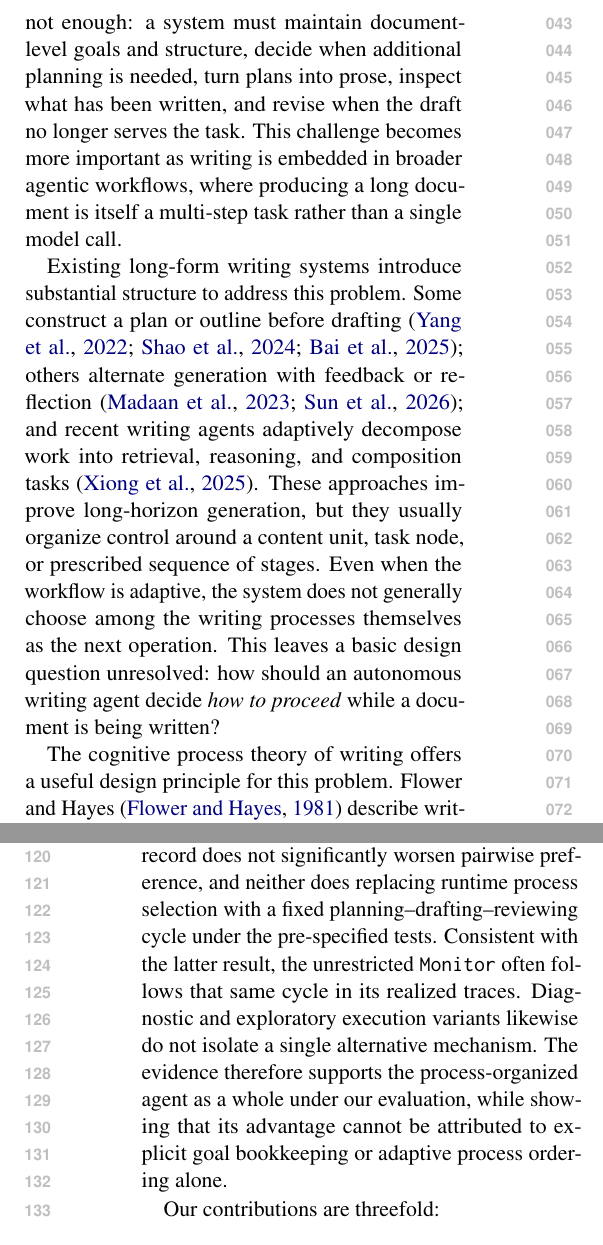
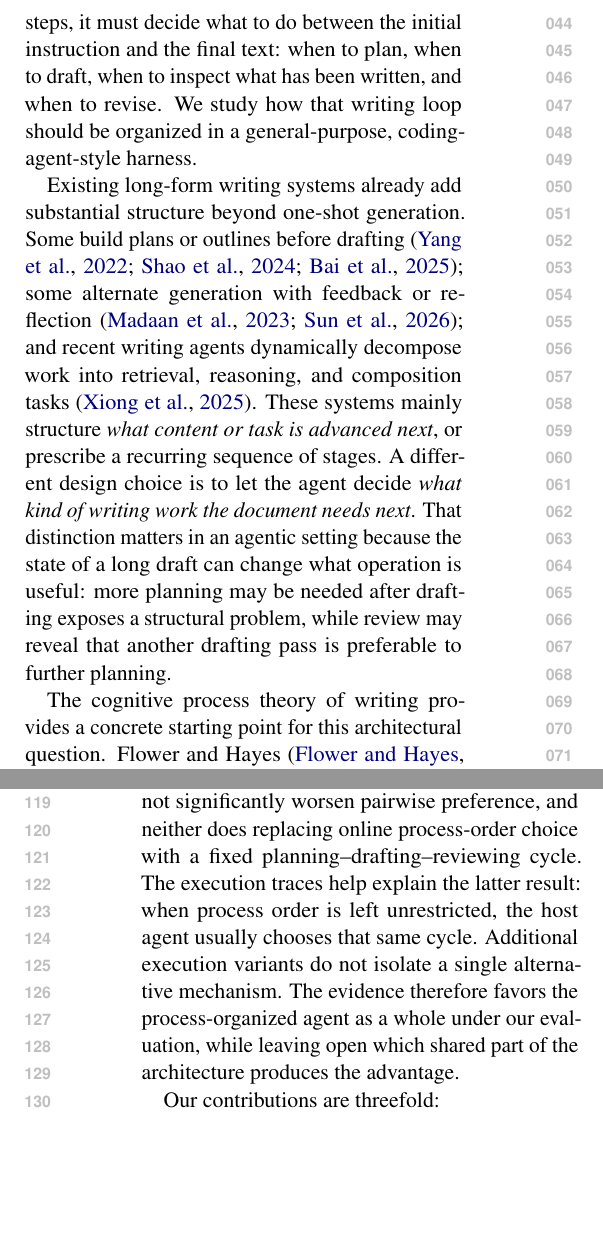
Before and after one commit to shunk031/agentic-cognitive-writing, a LaTeX paper (paper/acl_latex.tex, which reads paper/sec/01_introduction.tex): two parts of the columns of pages 1 and 2 of 19, joined at a grey line, cut at the place of the change, the shorter picture padded with empty space. Compiled offline with pdfLaTeX.

Commit message:
paper: reframe introduction around agent architecture for writing

```diff
--- a/paper/sec/01_introduction.tex
+++ b/paper/sec/01_introduction.tex
@@ -1,6 +1,6 @@
-Large language models are increasingly used to produce long documents rather than isolated sentences or short responses. Recent systems support tasks such as story generation, Wikipedia-style article writing, constrained document generation, and technical reporting~\cite{yang2022re3,shao2024assisting,bai2025longwriter,wan2025cognitive,xiong2025beyond}. In these settings, fluent local generation is not enough: a system must maintain document-level goals and structure, decide when additional planning is needed, turn plans into prose, inspect what has been written, and revise when the draft no longer serves the task. This challenge becomes more important as writing is embedded in broader agentic workflows, where producing a long document is itself a multi-step task rather than a single model call.
+AI agents are increasingly asked to carry out multi-step knowledge work that culminates in long-form artifacts. Autonomous research systems, for example, now include report or paper writing alongside literature review, coding, experimentation, and analysis~\cite{schmidgall2025agentlab,lu2024aiscientist}. This shift makes writing an architectural problem for agents, not only a text-generation problem for language models. Once an agent is responsible for producing a document over many steps, it must decide what to do between the initial instruction and the final text: when to plan, when to draft, when to inspect what has been written, and when to revise. We study how that writing loop should be organized in a general-purpose, coding-agent-style harness.
 
-Existing long-form writing systems introduce substantial structure to address this problem. Some construct a plan or outline before drafting~\cite{yang2022re3,shao2024assisting,bai2025longwriter}; others alternate generation with feedback or reflection~\cite{madaan2023self,sun2026cot}; and recent writing agents adaptively decompose work into retrieval, reasoning, and composition tasks~\cite{xiong2025beyond}. These approaches improve long-horizon generation, but they usually organize control around a content unit, task node, or prescribed sequence of stages. Even when the workflow is adaptive, the system does not generally choose among the writing processes themselves as the next operation. This leaves a basic design question unresolved: how should an autonomous writing agent decide \emph{how to proceed} while a document is being written?
+Existing long-form writing systems already add substantial structure beyond one-shot generation. Some build plans or outlines before drafting~\cite{yang2022re3,shao2024assisting,bai2025longwriter}; some alternate generation with feedback or reflection~\cite{madaan2023self,sun2026cot}; and recent writing agents dynamically decompose work into retrieval, reasoning, and composition tasks~\cite{xiong2025beyond}. These systems mainly structure \emph{what content or task is advanced next}, or prescribe a recurring sequence of stages. A different design choice is to let the agent decide \emph{what kind of writing work the document needs next}. That distinction matters in an agentic setting because the state of a long draft can change what operation is useful: more planning may be needed after drafting exposes a structural problem, while review may reveal that another drafting pass is preferable to further planning.
 
-The cognitive process theory of writing offers a useful design principle for this problem. Flower and Hayes~\cite{flower1981cognitive} describe writing not as a fixed sequence of stages, but as recurrent coordination among planning, translating ideas into text, and reviewing, with a monitor deciding which process is needed as writing unfolds. They also emphasize that writer-generated goals can develop during composition. Later models revise and extend this account~\cite{hayes1996new,hayes2012modeling}, but the original formulation suggests a concrete architecture for language agents: instead of fixing the next stage in advance or only choosing the next content task, an agent can repeatedly choose which writing process to perform next.
+The cognitive process theory of writing provides a concrete starting point for this architectural question. Flower and Hayes~\cite{flower1981cognitive} characterize writing as recurrent coordination among planning, translating ideas into text, and reviewing, with a monitor determining which process to engage as composition unfolds. They also describe writer-generated goals as something that can develop during writing. Later theories revise and extend this account~\cite{hayes1996new,hayes2012modeling}, but the original model is useful here because it separates three design decisions that an agent implementation can expose directly: which writing processes are available, what state guides process choice, and whether process order is fixed or selected online. We use the theory as a source of engineering hypotheses, not as a claim that language agents reproduce human cognition.
 
@@ -10,5 +10,5 @@ We evaluate \condAgenticCogWriter\ on long-form tasks from WritingBench~\cite{wu
 
-The experiments also probe which parts of the architecture matter. Removing the explicit goal record does not significantly worsen pairwise preference, and neither does replacing runtime process selection with a fixed planning--drafting--reviewing cycle under the pre-specified tests. Consistent with the latter result, the unrestricted \texttt{Monitor} often follows that same cycle in its realized traces. Diagnostic and exploratory execution variants likewise do not isolate a single alternative mechanism. The evidence therefore supports the process-organized agent as a whole under our evaluation, while showing that its advantage cannot be attributed to explicit goal bookkeeping or adaptive process ordering alone.
+The component analyses make the result more selective. Removing the explicit goal record does not significantly worsen pairwise preference, and neither does replacing online process-order choice with a fixed planning--drafting--reviewing cycle. The execution traces help explain the latter result: when process order is left unrestricted, the host agent usually chooses that same cycle. Additional execution variants do not isolate a single alternative mechanism. The evidence therefore favors the process-organized agent as a whole under our evaluation, while leaving open which shared part of the architecture produces the advantage.
 
 Our contributions are threefold:
 \begin{itemize}
```
Also changed, not shown: paper/sec/01_introduction.tex (10 more changed lines).
